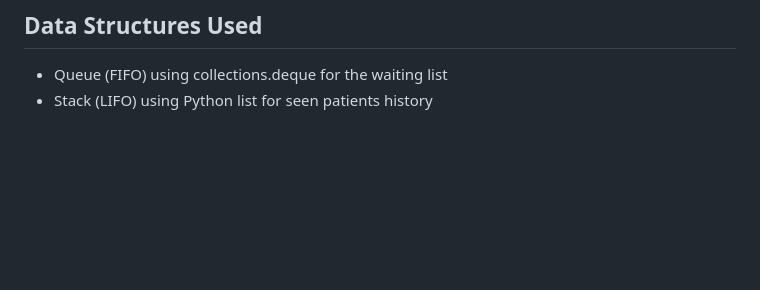
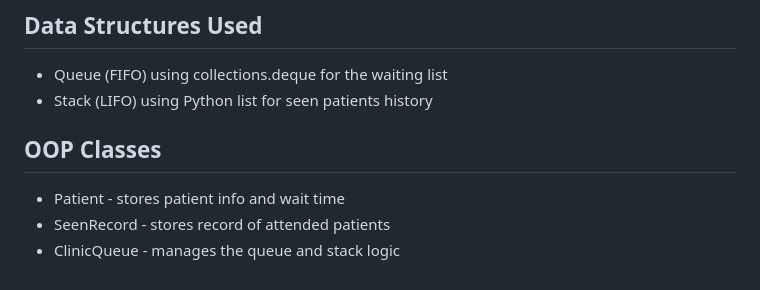
Before and after one commit to coldmanskido/maaun-clinic-queue, a Markdown page: README.md, the part around the change. Drawn GitHub-style; blank space fills up the shorter version.

Commit message:
Add OOP classes section to README

```diff
--- a/README.md
+++ b/README.md
@@ -100,3 +100,7 @@ You should see the clinic dashboard! 🎉
 ## Data Structures Used
 - Queue (FIFO) using collections.deque for the waiting list
 - Stack (LIFO) using Python list for seen patients history
+## OOP Classes
+- Patient - stores patient info and wait time
+- SeenRecord - stores record of attended patients
+- ClinicQueue - manages the queue and stack logic
```
